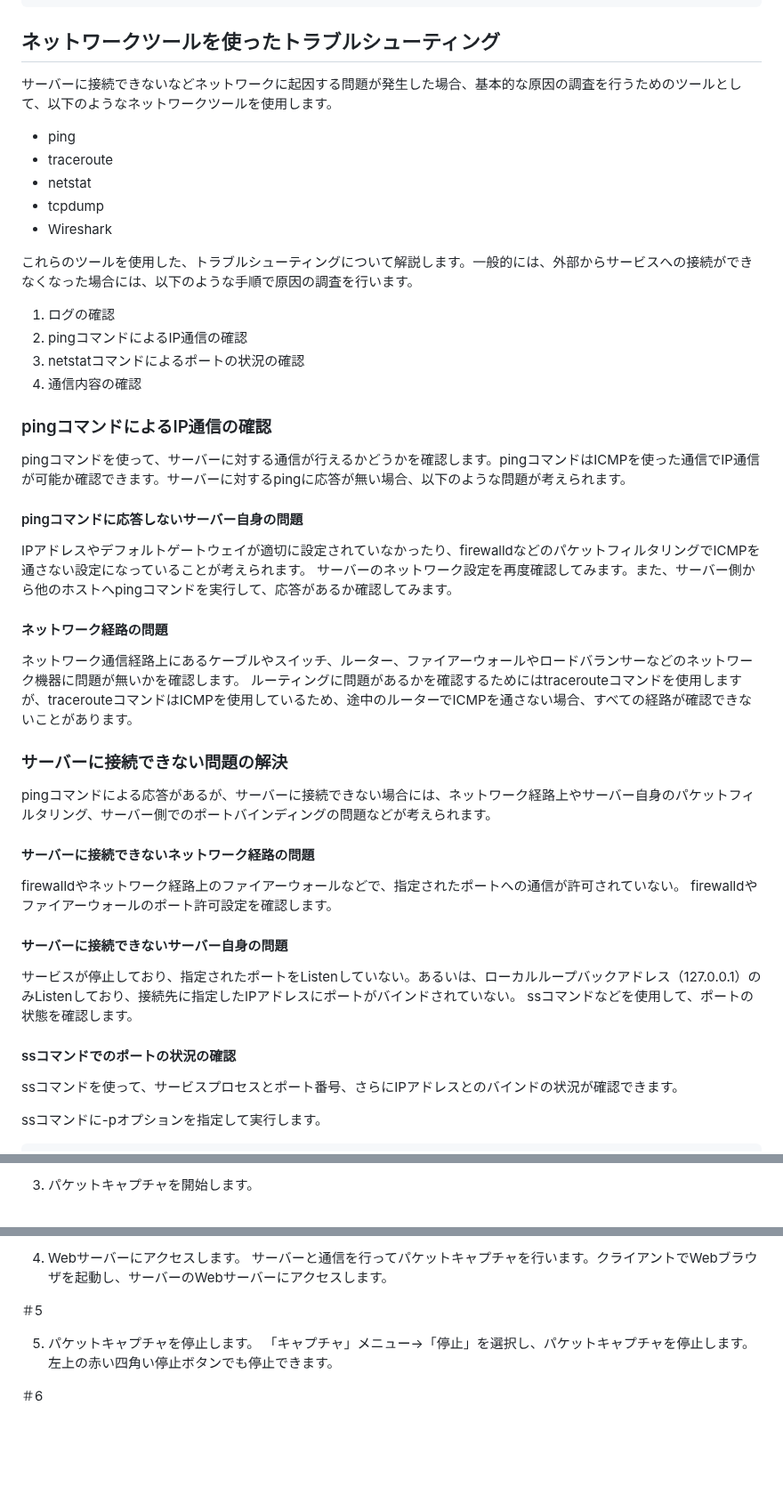
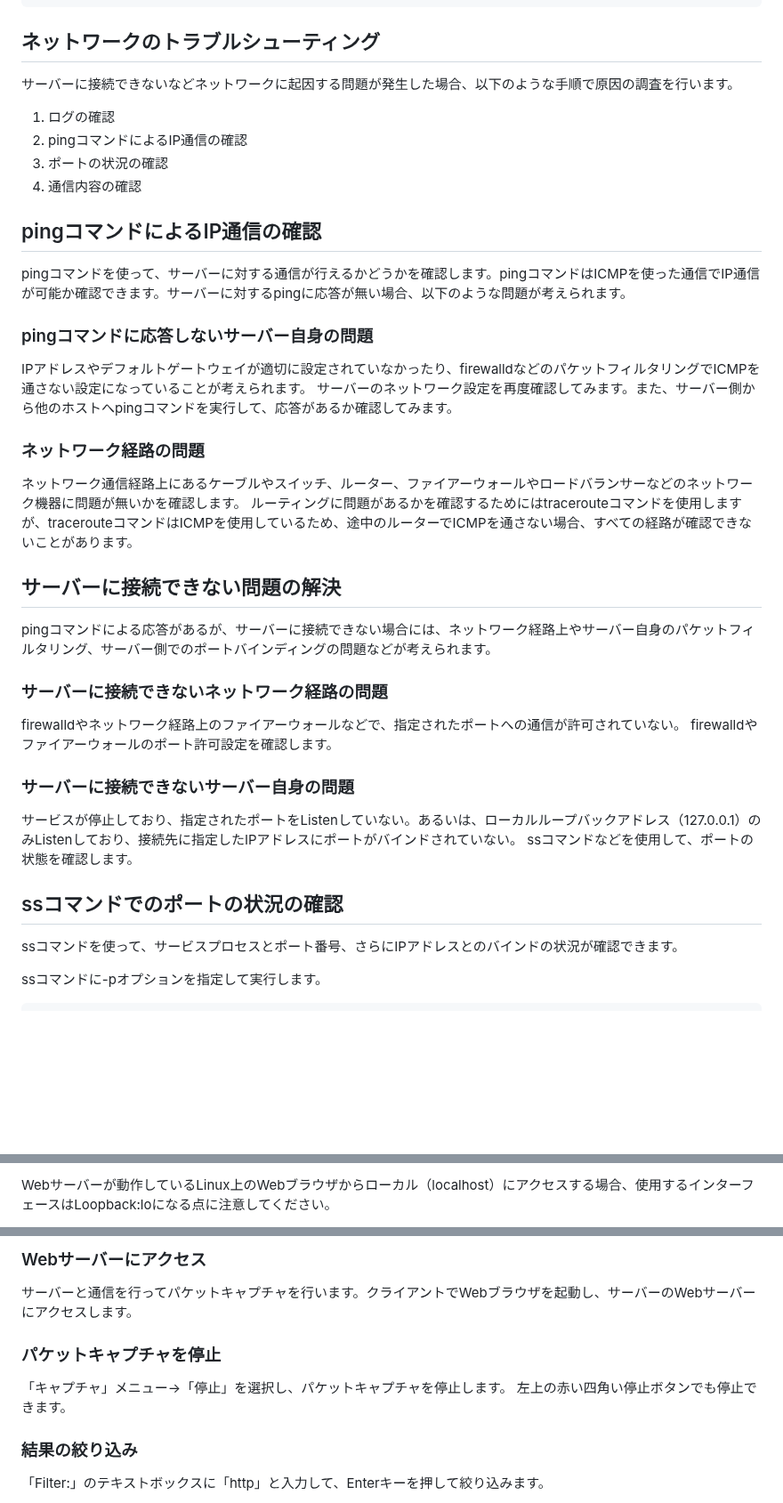
Before and after one commit to lpi-japan/admin-text, a Markdown page: Chapter06.md, 3 parts joined by grey strips. Shown at 89% size. Drawn GitHub-style; blank space fills up the shorter version.

Commit message:
Wireshark周りを中心に修正

````diff
--- a/Chapter06.md
+++ b/Chapter06.md
@@ -515,45 +515,37 @@ $ ls -l /var/log/journal/65dd8a0b080e4373a5633404cabaac84
 -rw-r-----+ 1 root systemd-journal 8388608  7月 27 15:24 user-1000.journal
 ```
 
-## ネットワークツールを使ったトラブルシューティング
-サーバーに接続できないなどネットワークに起因する問題が発生した場合、基本的な原因の調査を行うためのツールとして、以下のようなネットワークツールを使用します。
-
-* ping
-* traceroute
-* netstat
-* tcpdump
-* Wireshark
-
-これらのツールを使用した、トラブルシューティングについて解説します。一般的には、外部からサービスへの接続ができなくなった場合には、以下のような手順で原因の調査を行います。
+## ネットワークのトラブルシューティング
+サーバーに接続できないなどネットワークに起因する問題が発生した場合、以下のような手順で原因の調査を行います。
 
 1. ログの確認
 1. pingコマンドによるIP通信の確認
-1. netstatコマンドによるポートの状況の確認
+1. ポートの状況の確認
 1. 通信内容の確認
 
-### pingコマンドによるIP通信の確認
+## pingコマンドによるIP通信の確認
 pingコマンドを使って、サーバーに対する通信が行えるかどうかを確認します。pingコマンドはICMPを使った通信でIP通信が可能か確認できます。サーバーに対するpingに応答が無い場合、以下のような問題が考えられます。
 
-#### pingコマンドに応答しないサーバー自身の問題
+### pingコマンドに応答しないサーバー自身の問題
 IPアドレスやデフォルトゲートウェイが適切に設定されていなかったり、firewalldなどのパケットフィルタリングでICMPを通さない設定になっていることが考えられます。
 サーバーのネットワーク設定を再度確認してみます。また、サーバー側から他のホストへpingコマンドを実行して、応答があるか確認してみます。
 
-#### ネットワーク経路の問題
+### ネットワーク経路の問題
 ネットワーク通信経路上にあるケーブルやスイッチ、ルーター、ファイアーウォールやロードバランサーなどのネットワーク機器に問題が無いかを確認します。
 ルーティングに問題があるかを確認するためにはtracerouteコマンドを使用しますが、tracerouteコマンドはICMPを使用しているため、途中のルーターでICMPを通さない場合、すべての経路が確認できないことがあります。
 
-### サーバーに接続できない問題の解決
+## サーバーに接続できない問題の解決
 pingコマンドによる応答があるが、サーバーに接続できない場合には、ネットワーク経路上やサーバー自身のパケットフィルタリング、サーバー側でのポートバインディングの問題などが考えられます。
 
-#### サーバーに接続できないネットワーク経路の問題
+### サーバーに接続できないネットワーク経路の問題
 firewalldやネットワーク経路上のファイアーウォールなどで、指定されたポートへの通信が許可されていない。
 firewalldやファイアーウォールのポート許可設定を確認します。
 
-#### サーバーに接続できないサーバー自身の問題
+### サーバーに接続できないサーバー自身の問題
 サービスが停止しており、指定されたポートをListenしていない。あるいは、ローカルループバックアドレス（127.0.0.1）のみListenしており、接続先に指定したIPアドレスにポートがバインドされていない。
 ssコマンドなどを使用して、ポートの状態を確認します。
 
-#### ssコマンドでのポートの状況の確認
+## ssコマンドでのポートの状況の確認
 ssコマンドを使って、サービスプロセスとポート番号、さらにIPアドレスとのバインドの状況が確認できます。
 
 ssコマンドに-pオプションを指定して実行します。
@@ -604,3 +591,3 @@ $ sudo wireshark
 
-3. パケットキャプチャを開始します。
+Webサーバーが動作しているLinux上のWebブラウザからローカル（localhost）にアクセスする場合、使用するインターフェースはLoopback:loになる点に注意してください。
 
@@ -613,12 +600,11 @@ $ sudo wireshark
 
-4. Webサーバーにアクセスします。
+### Webサーバーにアクセス
 サーバーと通信を行ってパケットキャプチャを行います。クライアントでWebブラウザを起動し、サーバーのWebサーバーにアクセスします。
 
-＃5
-
-5. パケットキャプチャを停止します。
+### パケットキャプチャを停止
 「キャプチャ」メニュー→「停止」を選択し、パケットキャプチャを停止します。
 左上の赤い四角い停止ボタンでも停止できます。
 
-＃6
+### 結果の絞り込み
+「Filter:」のテキストボックスに「http」と入力して、Enterキーを押して絞り込みます。
 
````
Also changed, not shown: other parts of Chapter06.md (+9 -17 lines).
